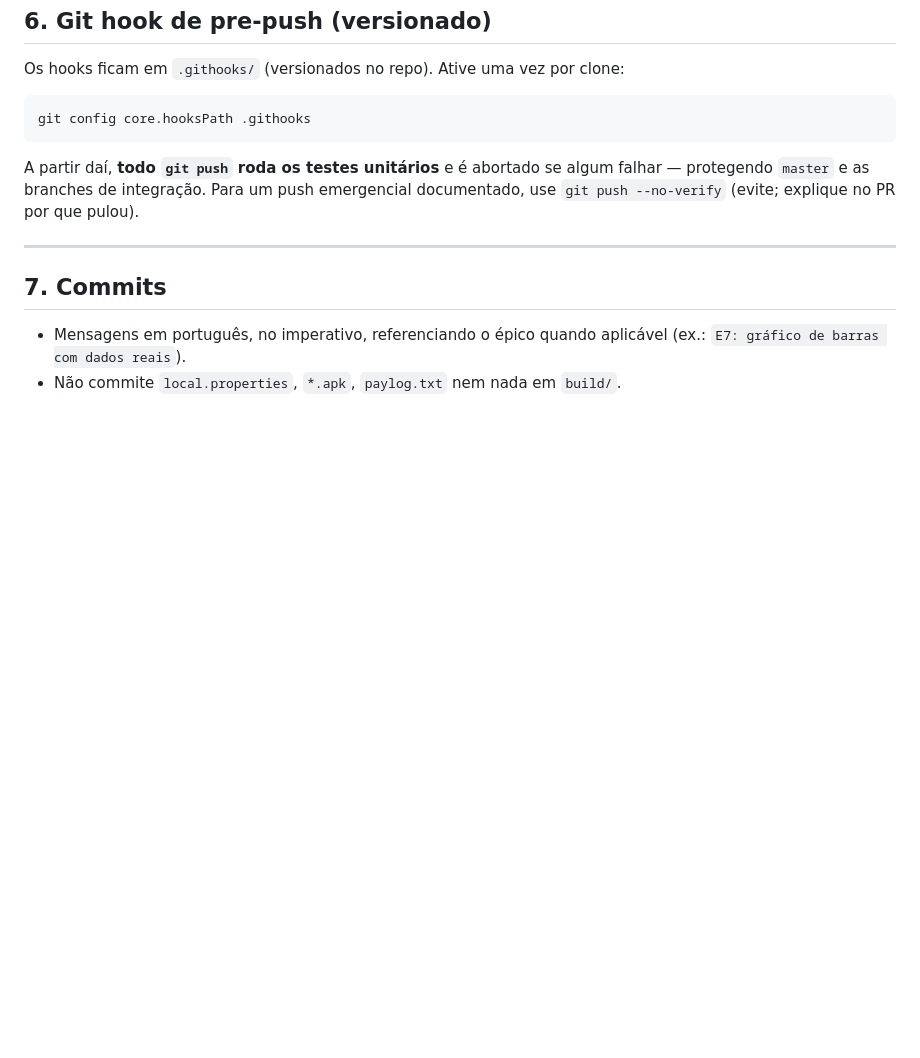
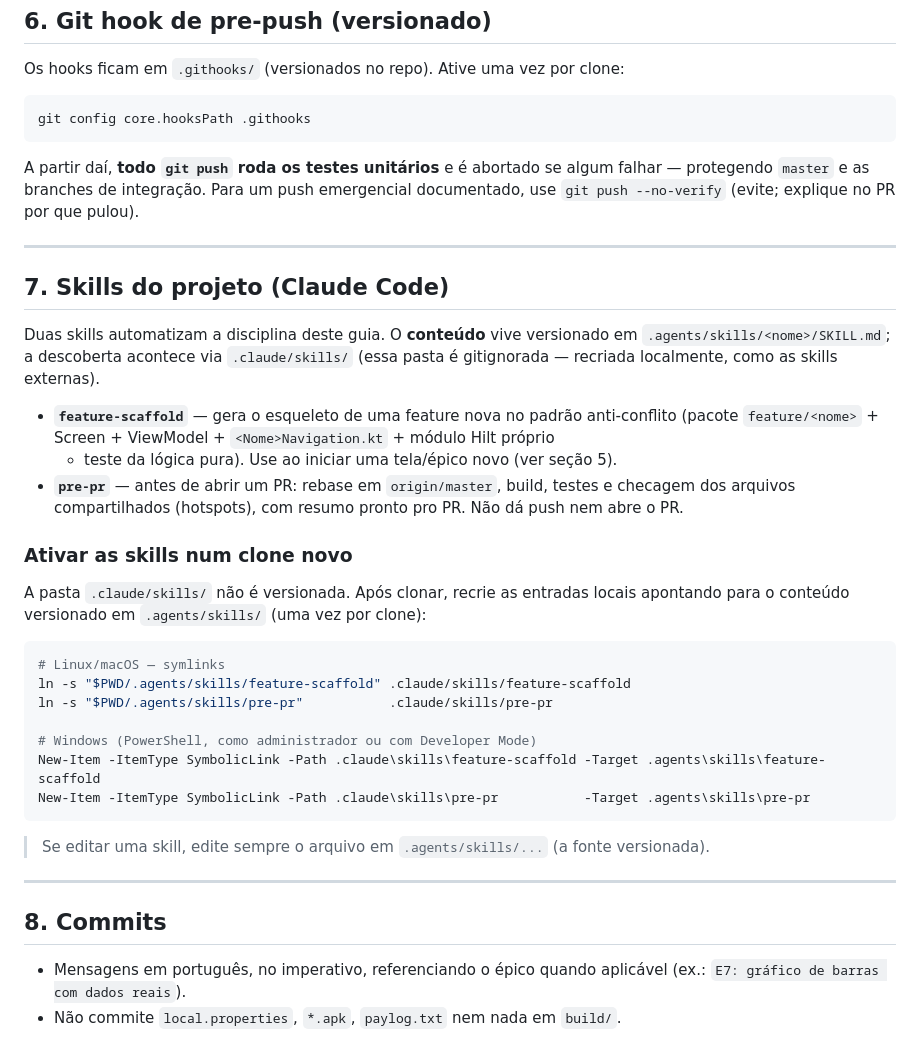
Before and after one commit to GuilhermeCanoa/dollarblock, a Markdown page: CONTRIBUTING.md, the part around the change. Rendered like a GitHub page; blank space fills up the shorter version.

Commit message:
E10: skills feature-scaffold e pre-pr + doc no CONTRIBUTING
- feature-scaffold: esqueleto de feature no padrão anti-conflito
  (Screen + ViewModel + navegação + módulo Hilt próprio + teste puro)
- pre-pr: rebase + build + testes + checagem de hotspots antes do PR
- CONTRIBUTING.md: seção das skills + como recriar o link local

Conteúdo versionado em .agents/skills/; .claude/skills/ é gitignorado.

Co-Authored-By: Claude Opus 4.8 <noreply@anthropic.com>

````diff
--- a/CONTRIBUTING.md
+++ b/CONTRIBUTING.md
@@ -104,7 +104,37 @@ use `git push --no-verify` (evite; explique no PR por que pulou).
 
 ---
 
-## 7. Commits
+## 7. Skills do projeto (Claude Code)
+
+Duas skills automatizam a disciplina deste guia. O **conteúdo** vive versionado em
+`.agents/skills/<nome>/SKILL.md`; a descoberta acontece via `.claude/skills/` (essa pasta é
+gitignorada — recriada localmente, como as skills externas).
+
+- **`feature-scaffold`** — gera o esqueleto de uma feature nova no padrão anti-conflito
+  (pacote `feature/<nome>` + Screen + ViewModel + `<Nome>Navigation.kt` + módulo Hilt próprio
+  + teste da lógica pura). Use ao iniciar uma tela/épico novo (ver seção 5).
+- **`pre-pr`** — antes de abrir um PR: rebase em `origin/master`, build, testes e checagem dos
+  arquivos compartilhados (hotspots), com resumo pronto pro PR. Não dá push nem abre o PR.
+
+### Ativar as skills num clone novo
+A pasta `.claude/skills/` não é versionada. Após clonar, recrie as entradas locais apontando
+para o conteúdo versionado em `.agents/skills/` (uma vez por clone):
+
+```bash
+# Linux/macOS — symlinks
+ln -s "$PWD/.agents/skills/feature-scaffold" .claude/skills/feature-scaffold
+ln -s "$PWD/.agents/skills/pre-pr"           .claude/skills/pre-pr
+
+# Windows (PowerShell, como administrador ou com Developer Mode)
+New-Item -ItemType SymbolicLink -Path .claude\skills\feature-scaffold -Target .agents\skills\feature-scaffold
+New-Item -ItemType SymbolicLink -Path .claude\skills\pre-pr           -Target .agents\skills\pre-pr
+```
+
+> Se editar uma skill, edite sempre o arquivo em `.agents/skills/...` (a fonte versionada).
+
+---
+
+## 8. Commits
 
 - Mensagens em português, no imperativo, referenciando o épico quando aplicável
   (ex.: `E7: gráfico de barras com dados reais`).
````
Also changed, not shown: 2 other files.
